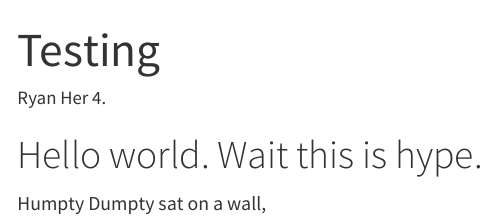
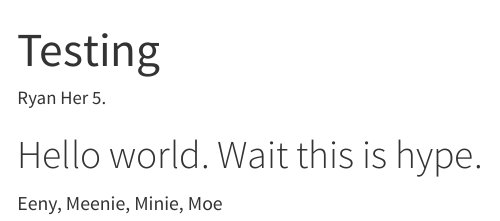
Before and after one commit to Rhyno-Ryan/Rhyno-Ryan.github.io, a Quarto document (index.qmd): the page in a window 1100 px wide, from its top. Rendered offline with R 4.5, knitr and Pandoc in place of Quarto, with nearby package versions.

Commit message:
Poem 5 test on index.qmd

```diff
--- a/index.qmd
+++ b/index.qmd
@@ -1,8 +1,8 @@
 ---
   title: "Testing"
-  author: "Ryan Her 4."
+  author: "Ryan Her 5."
 ---
 
 # Hello world. Wait this is hype.
 
-Humpty Dumpty sat on a wall,
+Eeny, Meenie, Minie, Moe
```
